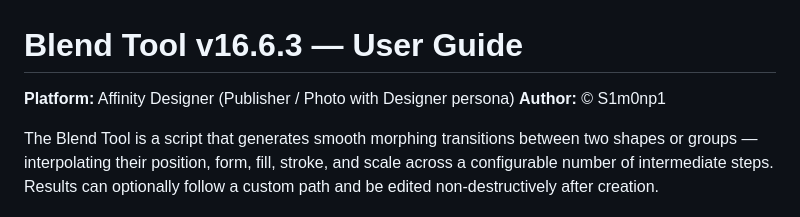
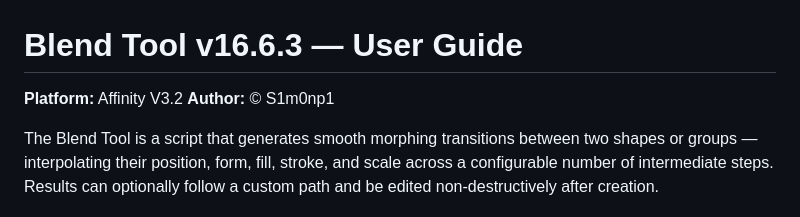
Before and after one commit to S1m0nP1/Blend-Tool-for-Affinity, a Markdown page: README.md, the part around the change. Rendered like a GitHub page.

Commit message:
Change platform from Affinity Designer to Affinity V3.2
Updated platform information to reflect Affinity V3.2.

```diff
--- a/README.md
+++ b/README.md
@@ -1,6 +1,6 @@
 # Blend Tool v16.6.3 — User Guide
 
-**Platform:** Affinity Designer (Publisher / Photo with Designer persona)
+**Platform:** Affinity V3.2
 **Author:** © S1m0np1
 
 The Blend Tool is a script that generates smooth morphing transitions between two shapes or groups — interpolating their position, form, fill, stroke, and scale across a configurable number of intermediate steps. Results can optionally follow a custom path and be edited non-destructively after creation.
```
